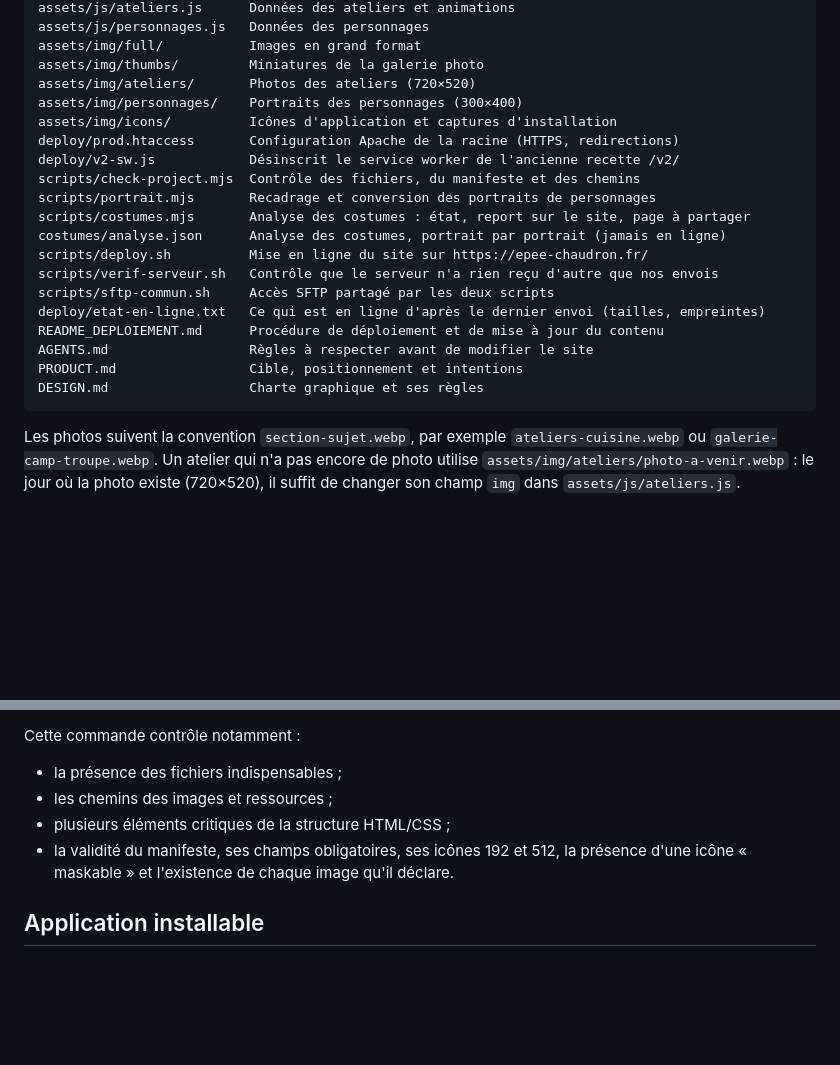
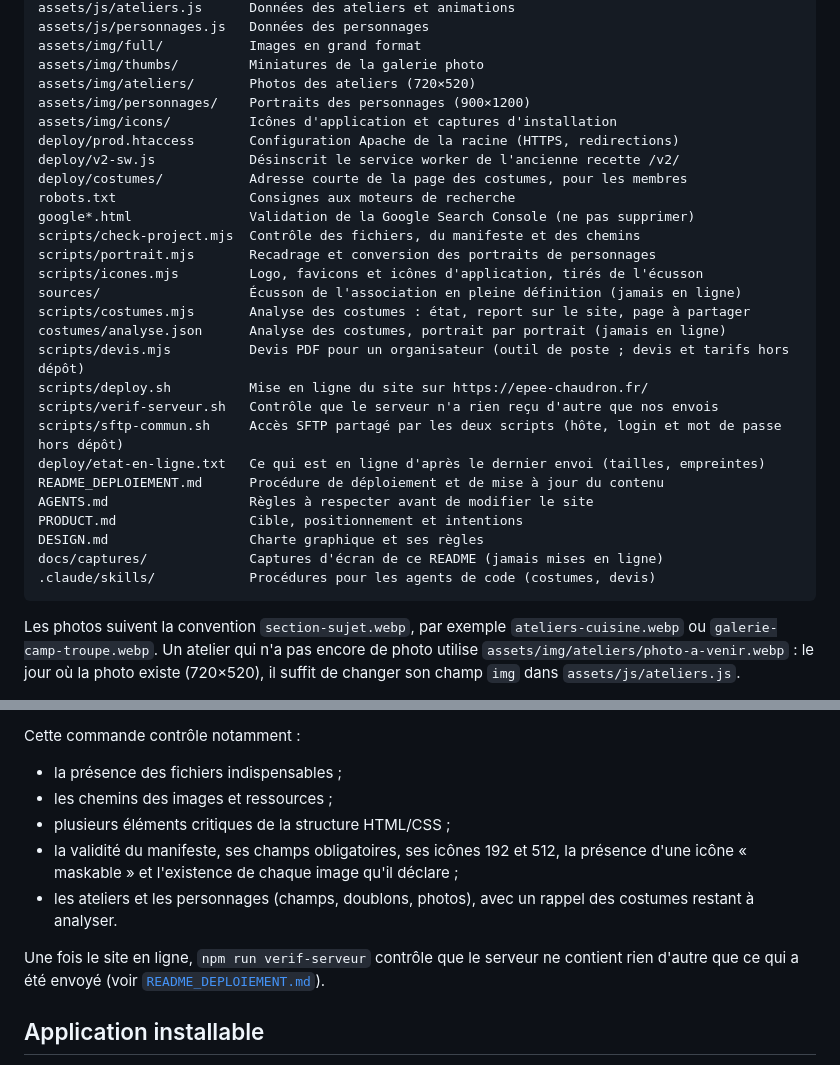
Before and after one commit to vynarim/EpeeChaudron, a Markdown page: README.md, 2 parts joined by grey strips. GitHub-like rendering; blank space fills up the shorter version.

````diff
--- a/README.md
+++ b/README.md
@@ -76,22 +97,30 @@ assets/js/personnages.js   Données des personnages
 assets/img/full/           Images en grand format
 assets/img/thumbs/         Miniatures de la galerie photo
 assets/img/ateliers/       Photos des ateliers (720×520)
-assets/img/personnages/    Portraits des personnages (300×400)
+assets/img/personnages/    Portraits des personnages (900×1200)
 assets/img/icons/          Icônes d'application et captures d'installation
 deploy/prod.htaccess       Configuration Apache de la racine (HTTPS, redirections)
 deploy/v2-sw.js            Désinscrit le service worker de l'ancienne recette /v2/
+deploy/costumes/           Adresse courte de la page des costumes, pour les membres
+robots.txt                 Consignes aux moteurs de recherche
+google*.html               Validation de la Google Search Console (ne pas supprimer)
 scripts/check-project.mjs  Contrôle des fichiers, du manifeste et des chemins
 scripts/portrait.mjs       Recadrage et conversion des portraits de personnages
+scripts/icones.mjs         Logo, favicons et icônes d'application, tirés de l'écusson
+sources/                   Écusson de l'association en pleine définition (jamais en ligne)
 scripts/costumes.mjs       Analyse des costumes : état, report sur le site, page à partager
 costumes/analyse.json      Analyse des costumes, portrait par portrait (jamais en ligne)
+scripts/devis.mjs          Devis PDF pour un organisateur (outil de poste ; devis et tarifs hors dépôt)
 scripts/deploy.sh          Mise en ligne du site sur https://epee-chaudron.fr/
 scripts/verif-serveur.sh   Contrôle que le serveur n'a rien reçu d'autre que nos envois
-scripts/sftp-commun.sh     Accès SFTP partagé par les deux scripts
+scripts/sftp-commun.sh     Accès SFTP partagé par les deux scripts (hôte, login et mot de passe hors dépôt)
 deploy/etat-en-ligne.txt   Ce qui est en ligne d'après le dernier envoi (tailles, empreintes)
 README_DEPLOIEMENT.md      Procédure de déploiement et de mise à jour du contenu
 AGENTS.md                  Règles à respecter avant de modifier le site
 PRODUCT.md                 Cible, positionnement et intentions
 DESIGN.md                  Charte graphique et ses règles
+docs/captures/             Captures d'écran de ce README (jamais mises en ligne)
+.claude/skills/            Procédures pour les agents de code (costumes, devis)
 ```
 
 Les photos suivent la convention `section-sujet.webp`, par exemple
@@ -127,7 +156,13 @@ Cette commande contrôle notamment :
 - plusieurs éléments critiques de la structure HTML/CSS ;
 - la validité du manifeste, ses champs obligatoires, ses icônes 192 et 512,
   la présence d'une icône « maskable » et l'existence de chaque image
-  qu'il déclare.
+  qu'il déclare ;
+- les ateliers et les personnages (champs, doublons, photos), avec un rappel
+  des costumes restant à analyser.
+
+Une fois le site en ligne, `npm run verif-serveur` contrôle que le serveur
+ne contient rien d'autre que ce qui a été envoyé (voir
+[`README_DEPLOIEMENT.md`](README_DEPLOIEMENT.md)).
 
 ## Application installable
 
````
Also changed, not shown: other parts of README.md (+36 -12 lines), docs/captures/site-ordinateur.jpg (added), docs/captures/site-telephone.jpg (added).
